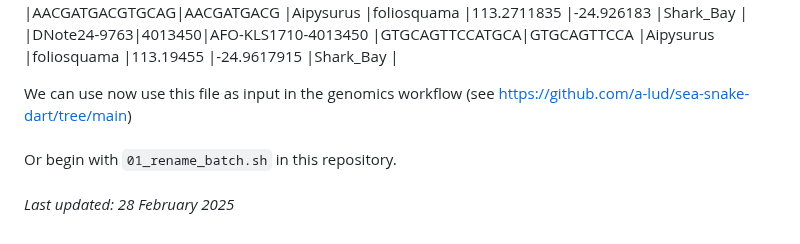
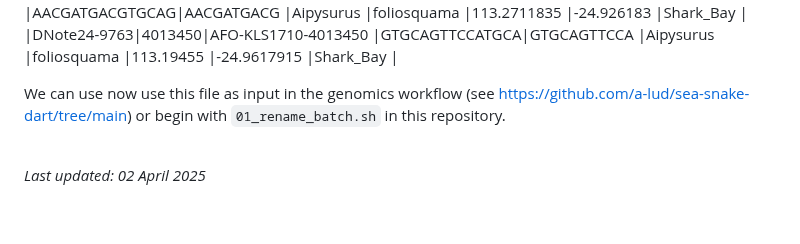
Before and after one commit to grcvhon/atm-analysis, a Markdown page: phoenix/README.md, the part around one of its changes. Drawn GitHub-style.

```diff
--- a/phoenix/README.md
+++ b/phoenix/README.md
@@ -242,8 +242,7 @@ Preview `sample-sheet.csv`:
 |DNote24-9763|4013448|AFO-KLS1708-4013448       |AACGATGACGTGCAG|AACGATGACG    |Aipysurus  |foliosquama |113.2711835 |-24.926183  |Shark_Bay   |
 |DNote24-9763|4013450|AFO-KLS1710-4013450       |GTGCAGTTCCATGCA|GTGCAGTTCCA   |Aipysurus  |foliosquama |113.19455   |-24.9617915 |Shark_Bay   |
 
-We can use now use this file as input in the genomics workflow (see https://github.com/a-lud/sea-snake-dart/tree/main)<br>
+We can use now use this file as input in the genomics workflow (see https://github.com/a-lud/sea-snake-dart/tree/main) or begin with `01_rename_batch.sh` in this repository.<br>
 <br>
-Or begin with `01_rename_batch.sh` in this repository.<br>
-<br>
-<i>Last updated: 28 February 2025</i>
+
+<i>Last updated: 02 April 2025</i>
```
Also changed, not shown: other parts of phoenix/README.md (+1 -1 lines).
